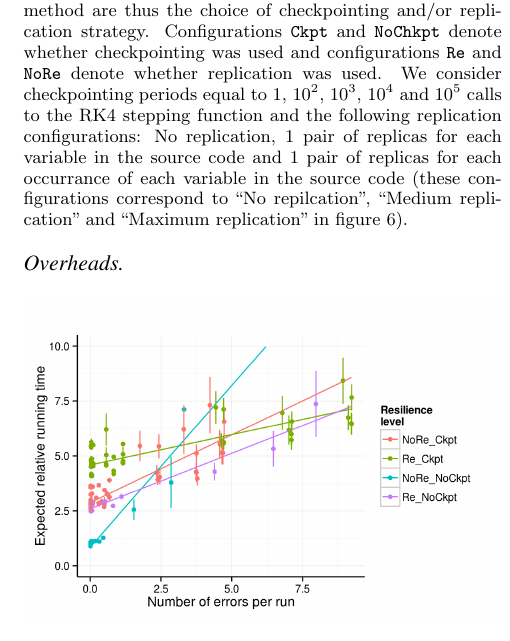
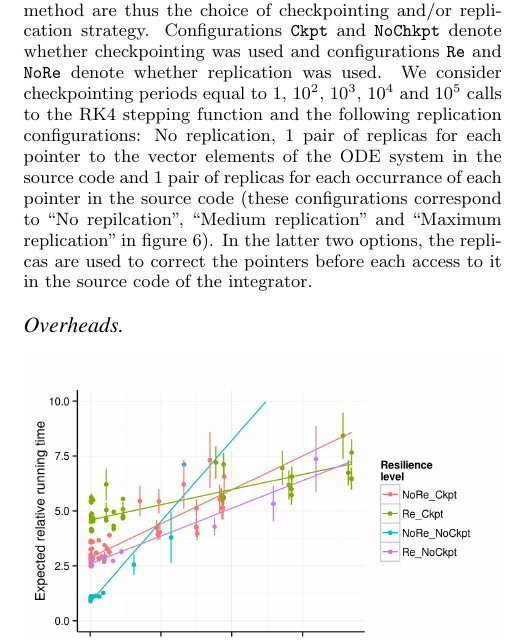
Before and after one commit to quadpixels/lbft_workinprogress, a LaTeX paper (paper.tex): part of one column of page 6 of 11, cut so that both start at the same text. Compiled offline with pdfLaTeX.

Commit message:
Describing replication levels 4.3.2

```diff
--- a/paper.tex
+++ b/paper.tex
@@ -400,7 +400,8 @@ The difference between RK routine and others motivates special discussion of its
 Since RK's adaptive step size mechanism is already effective at tolerating many numerical errors we used it as the error detector for this routine without adjusting its tolerance parameters.
 The configurable portions of the RK resilience method are thus the choice of checkpointing and/or replication strategy.
 Configurations \texttt{Ckpt} and \texttt{NoChkpt} denote whether checkpointing was used and configurations \texttt{Re} and \texttt{NoRe} denote whether replication was used.
-We consider checkpointing periods equal to 1, $10^2$, $10^3$, $10^4$ and $10^5$ calls to the RK4 stepping function and the following replication configurations: No replication, 1 pair of replicas for each variable in the source code and 1 pair of replicas for each occurrance of each variable in the source code (these configurations correspond to ``No repilcation'', ``Medium replication'' and ``Maximum replication'' in figure \ref{fig:rt_algo_err_heatmap}).
+We consider checkpointing periods equal to 1, $10^2$, $10^3$, $10^4$ and $10^5$ calls to the RK4 stepping function and the following replication configurations: No replication, 1 pair of replicas for each pointer to the vector elements of the ODE system in the source code and 1 pair of replicas for each occurrance of each pointer in the source code (these configurations correspond to ``No repilcation'', ``Medium replication'' and ``Maximum replication'' in figure \ref{fig:rt_algo_err_heatmap}).
+In the latter two options, the replicas are used to correct the pointers before each access to it in the source code of the integrator.
 
 \paragraph{Overheads}
 %\label{sec:res_tech:eval:ovhd}
```
